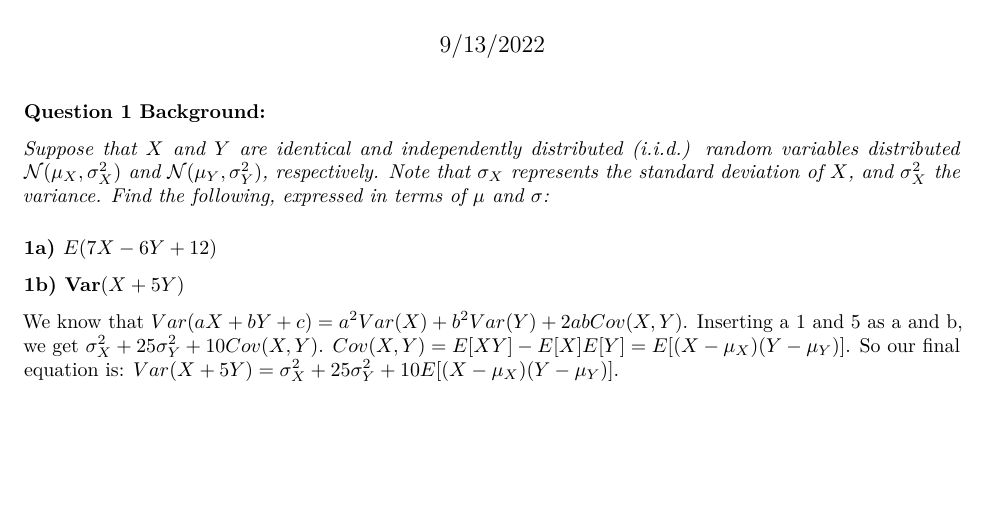
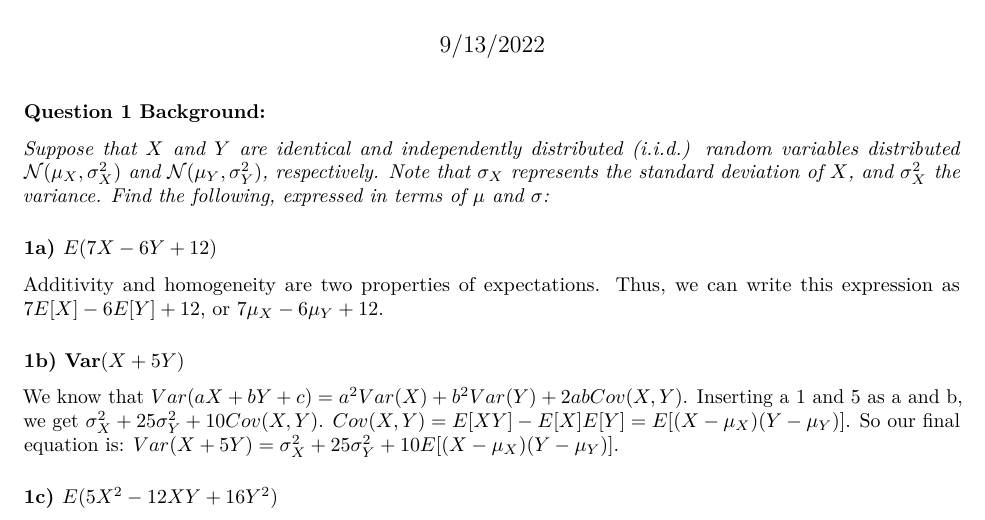
Before and after one commit to dfshapir/ps3, an R Markdown document (shapiro_ps3.Rmd): part of the page, cut so that both start at the same text, the shorter picture padded with empty space. Rendered offline with R 4.5, knitr and Pandoc, then LaTeX, with nearby package versions.

Commit message:
Commit with 1a and 1b

```diff
--- a/shapiro_ps3.Rmd
+++ b/shapiro_ps3.Rmd
@@ -17,7 +17,11 @@ library(tidyverse)
 
 ### 1a) $E(7X - 6Y + 12)$
 
+Additivity and homogeneity are two properties of expectations. Thus, we can write this expression as $7E[X]-6E[Y]+12$, or $7\mu_X-6\mu_Y+12$.
+
 ### 1b) Var$(X + 5Y)$
 
 We know that $Var(aX + bY + c) = a^2Var(X) + b^2Var(Y) + 2abCov(X,Y)$. Inserting a 1 and 5 as a and b, we get $\sigma_X^2 + 25\sigma_Y^2 + 10Cov(X,Y)$. $Cov(X,Y) = E[XY] - E[X]E[Y] = E[(X-\mu_X)(Y-\mu_Y)]$. So our final equation is:
 $Var(X + 5Y) = \sigma_X^2 + 25\sigma_Y^2 + 10E[(X-\mu_X)(Y-\mu_Y)]$.
+
+### 1c) $E(5X^2 - 12XY + 16Y^2)$
```
